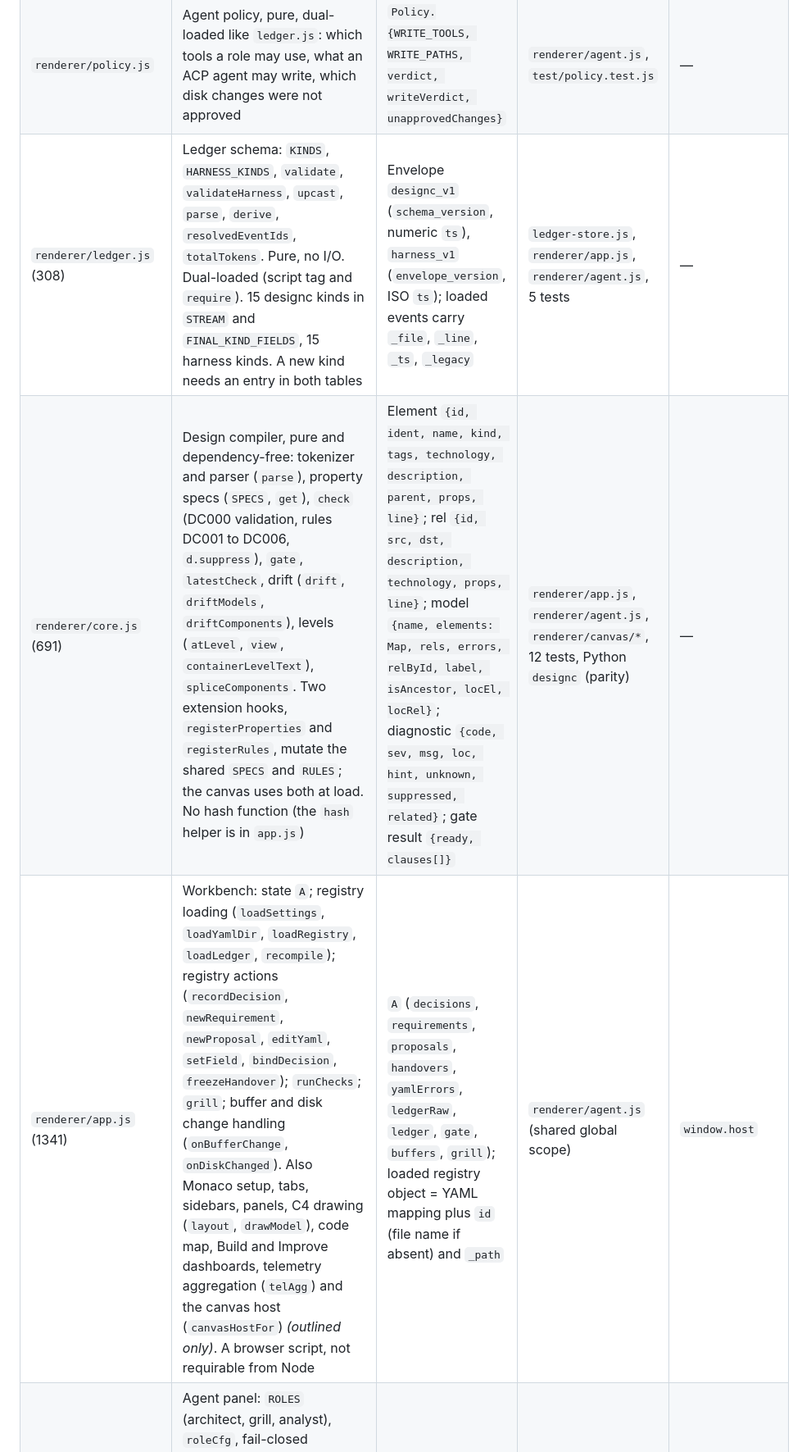
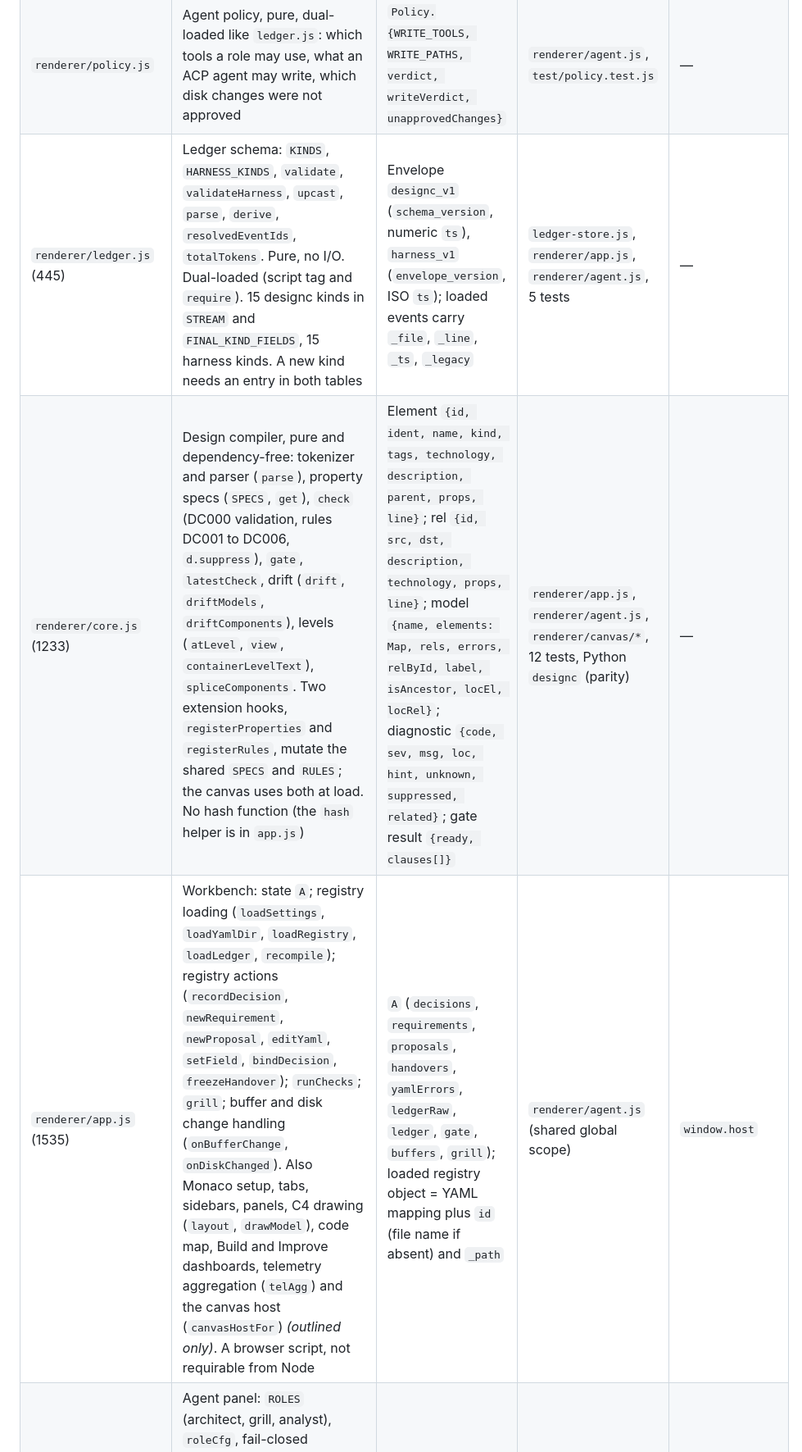
Before and after one commit to xMikeTR/designc, a Markdown page: ARCHITECTURE.md, the part around the change. Shown at 82% size. GitHub-like rendering.

```diff
--- a/ARCHITECTURE.md
+++ b/ARCHITECTURE.md
@@ -82,9 +82,9 @@ C4Container
 | `git.js` | The only caller of the git binary: hardened read-only status, refs, log, show, confined to the registry | `findRepo, status, refs, log, show` | `main.js`, `test/git.test.js` | git binary |
 | `renderer/gitview.js` | Git UI: status bar item, History, Compare tab | `G`, `gitRefresh`, `renderCompare` | `renderer/app.js` hooks | — |
 | `renderer/policy.js` | Agent policy, pure, dual-loaded like `ledger.js`: which tools a role may use, what an ACP agent may write, which disk changes were not approved | `Policy.{WRITE_TOOLS, WRITE_PATHS, verdict, writeVerdict, unapprovedChanges}` | `renderer/agent.js`, `test/policy.test.js` | — |
-| `renderer/ledger.js` (308) | Ledger schema: `KINDS`, `HARNESS_KINDS`, `validate`, `validateHarness`, `upcast`, `parse`, `derive`, `resolvedEventIds`, `totalTokens`. Pure, no I/O. Dual-loaded (script tag and `require`). 15 designc kinds in `STREAM` and `FINAL_KIND_FIELDS`, 15 harness kinds. A new kind needs an entry in both tables | Envelope `designc_v1` (`schema_version`, numeric `ts`), `harness_v1` (`envelope_version`, ISO `ts`); loaded events carry `_file`, `_line`, `_ts`, `_legacy` | `ledger-store.js`, `renderer/app.js`, `renderer/agent.js`, 5 tests | — |
-| `renderer/core.js` (691) | Design compiler, pure and dependency-free: tokenizer and parser (`parse`), property specs (`SPECS`, `get`), `check` (DC000 validation, rules DC001 to DC006, `d.suppress`), `gate`, `latestCheck`, drift (`drift`, `driftModels`, `driftComponents`), levels (`atLevel`, `view`, `containerLevelText`), `spliceComponents`. Two extension hooks, `registerProperties` and `registerRules`, mutate the shared `SPECS` and `RULES`; the canvas uses both at load. No hash function (the `hash` helper is in `app.js`) | Element `{id, ident, name, kind, tags, technology, description, parent, props, line}`; rel `{id, src, dst, description, technology, props, line}`; model `{name, elements: Map, rels, errors, relById, label, isAncestor, locEl, locRel}`; diagnostic `{code, sev, msg, loc, hint, unknown, suppressed, related}`; gate result `{ready, clauses[]}` | `renderer/app.js`, `renderer/agent.js`, `renderer/canvas/*`, 12 tests, Python `designc` (parity) | — |
-| `renderer/app.js` (1341) | Workbench: state `A`; registry loading (`loadSettings`, `loadYamlDir`, `loadRegistry`, `loadLedger`, `recompile`); registry actions (`recordDecision`, `newRequirement`, `newProposal`, `editYaml`, `setField`, `bindDecision`, `freezeHandover`); `runChecks`; `grill`; buffer and disk change handling (`onBufferChange`, `onDiskChanged`). Also Monaco setup, tabs, sidebars, panels, C4 drawing (`layout`, `drawModel`), code map, Build and Improve dashboards, telemetry aggregation (`telAgg`) and the canvas host (`canvasHostFor`) *(outlined only)*. A browser script, not requirable from Node | `A` (`decisions`, `requirements`, `proposals`, `handovers`, `yamlErrors`, `ledgerRaw`, `ledger`, `gate`, `buffers`, `grill`); loaded registry object = YAML mapping plus `id` (file name if absent) and `_path` | `renderer/agent.js` (shared global scope) | `window.host` |
+| `renderer/ledger.js` (445) | Ledger schema: `KINDS`, `HARNESS_KINDS`, `validate`, `validateHarness`, `upcast`, `parse`, `derive`, `resolvedEventIds`, `totalTokens`. Pure, no I/O. Dual-loaded (script tag and `require`). 15 designc kinds in `STREAM` and `FINAL_KIND_FIELDS`, 15 harness kinds. A new kind needs an entry in both tables | Envelope `designc_v1` (`schema_version`, numeric `ts`), `harness_v1` (`envelope_version`, ISO `ts`); loaded events carry `_file`, `_line`, `_ts`, `_legacy` | `ledger-store.js`, `renderer/app.js`, `renderer/agent.js`, 5 tests | — |
+| `renderer/core.js` (1233) | Design compiler, pure and dependency-free: tokenizer and parser (`parse`), property specs (`SPECS`, `get`), `check` (DC000 validation, rules DC001 to DC006, `d.suppress`), `gate`, `latestCheck`, drift (`drift`, `driftModels`, `driftComponents`), levels (`atLevel`, `view`, `containerLevelText`), `spliceComponents`. Two extension hooks, `registerProperties` and `registerRules`, mutate the shared `SPECS` and `RULES`; the canvas uses both at load. No hash function (the `hash` helper is in `app.js`) | Element `{id, ident, name, kind, tags, technology, description, parent, props, line}`; rel `{id, src, dst, description, technology, props, line}`; model `{name, elements: Map, rels, errors, relById, label, isAncestor, locEl, locRel}`; diagnostic `{code, sev, msg, loc, hint, unknown, suppressed, related}`; gate result `{ready, clauses[]}` | `renderer/app.js`, `renderer/agent.js`, `renderer/canvas/*`, 12 tests, Python `designc` (parity) | — |
+| `renderer/app.js` (1535) | Workbench: state `A`; registry loading (`loadSettings`, `loadYamlDir`, `loadRegistry`, `loadLedger`, `recompile`); registry actions (`recordDecision`, `newRequirement`, `newProposal`, `editYaml`, `setField`, `bindDecision`, `freezeHandover`); `runChecks`; `grill`; buffer and disk change handling (`onBufferChange`, `onDiskChanged`). Also Monaco setup, tabs, sidebars, panels, C4 drawing (`layout`, `drawModel`), code map, Build and Improve dashboards, telemetry aggregation (`telAgg`) and the canvas host (`canvasHostFor`) *(outlined only)*. A browser script, not requirable from Node | `A` (`decisions`, `requirements`, `proposals`, `handovers`, `yamlErrors`, `ledgerRaw`, `ledger`, `gate`, `buffers`, `grill`); loaded registry object = YAML mapping plus `id` (file name if absent) and `_path` | `renderer/agent.js` (shared global scope) | `window.host` |
 | `renderer/agent.js` (619) | Agent panel: `ROLES` (architect, grill, analyst), `roleCfg`, fail-closed `verdict`, `TOOLS`, `READERS` (9), `WRITERS` (`propose_model_edit`, `mint_decision`, `mint_proposal`), `runTool` (the one execution path, records `agent_tool`), built-in loop `send`, ACP side (`sendAcp`, `onAcpUpdate`, `onAcpPermission`, `onAcpWrite`, `WRITE_PATHS`), MCP side (`onMcpList`, `onMcpCall`), bypass detection `agentSawChange`, AG-UI loop `sendAgui` *(outlined only)* | `ROLES`, `TOOLS`, `AG` (`approved`, `graceUntil`, `sessRoles`, `turn`); writer result `{title, detail, preview, apply}` or `{error}` | — | `window.host` |
 | `renderer/canvas/` (8 files, 1416) | Drawing canvas that edits the model text; absent from `AGENTS.md`. UMD modules, requirable from Node. `vocabulary.js`: stencils, 11 quality and 15 agentic element properties, 3 relationship properties (`d.tool.effect`, `d.approval`, `d.protocol`), NFR, STRIDE and OWASP ASI question banks. `agentic-rules.js`: rules AG001 to AG010 in core's rule shape, keyed on the `Agent` tag. `dsl-edit.js`: its own tokenizer and `locate()` that mirror core's grammar, plus pure text edits (`addElement`, `addRelationship`, `setProperty`, `setField`, `ensureIdent`, …). `layout.js`: positions keyed by identifier or `name:<name>`, saved to `model/<model>.layout.json`. `review.js`: design review (NFR questions per element role, STRIDE per trust-zone crossing), saved to `reviews/<date>-design-review.md`. `templates.js`: 6 starter patterns. `canvas.js`: mount, undo history, inspector *(outlined only)* | `DesigncCanvas.{vocabulary, agenticRules, dsl, layout, review, templates, canvas}`; canvas host `{core, getText, setText, getLayout, setLayout, onReveal, saveReview}` | `renderer/app.js`, 5 test files | — |
 | `extract.js` + `extract/` (13 files) | Deterministic code map extraction. `extract/index.js` walks the repo once (skips dot-folders and build folders, depth 12, 20,000 files), runs the scanners (`csharp`, `js`), merges Facts, links, builds components, renders DSL. Scanners, linker and components *(outlined only; see `AGENTS.md`)* | Facts `{repo, extractedAt, projects, elements, edges, unresolved, components, internal, componentEdges}` | `main.js`, 14 tests | Codebase (read-only) |
```
Also changed, not shown: AGENTS.md (+2 -2 lines).
